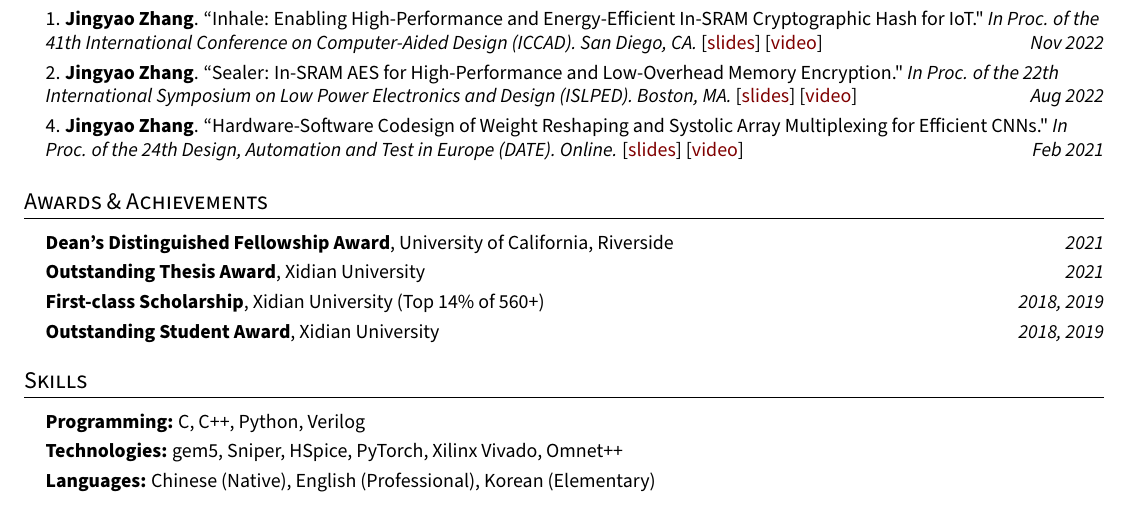
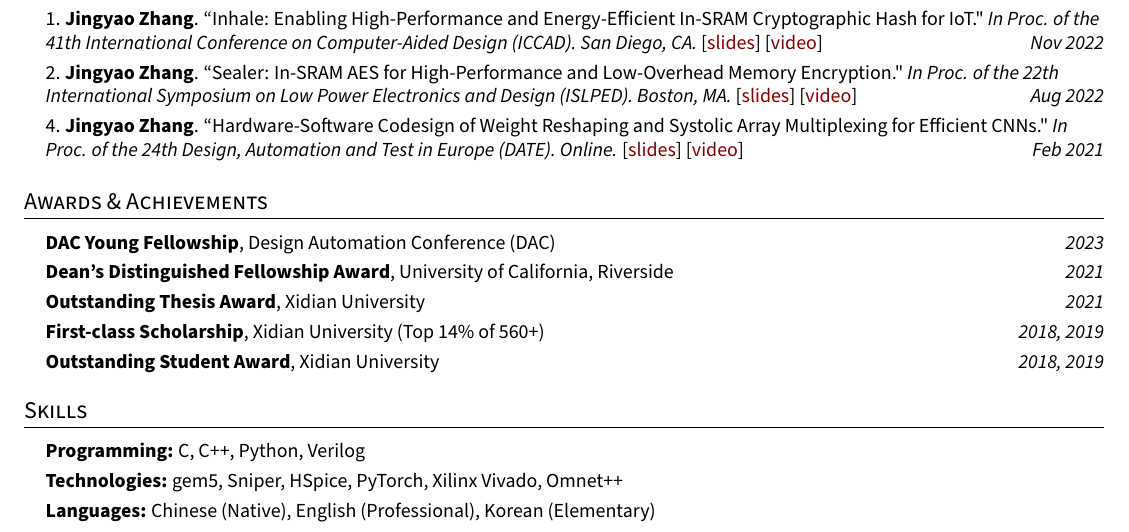
Before and after one commit to jingyao-zhang/CV, a LaTeX CV (cv/cv.tex): part of page 2 of 2, cut so that both start at the same text. Compiled offline with pdfLaTeX.

Commit message:
update dav young fellowship

```diff
--- a/cv/cv.tex
+++ b/cv/cv.tex
@@ -315,6 +315,8 @@
   \vspace{2pt}
   \resumeSubHeadingListStart
     \small{\item{
+        \textbf{DAC Young Fellowship}, Design Automation Conference (DAC)\hfill \textit{2023} \\ \vspace{3pt}
+
         \textbf{Dean’s Distinguished Fellowship Award}, University of California, Riverside\hfill \textit{2021} \\ \vspace{3pt}
 
         \textbf{Outstanding Thesis Award}, Xidian University \hfill \textit{2021} \\ \vspace{3pt}
```
